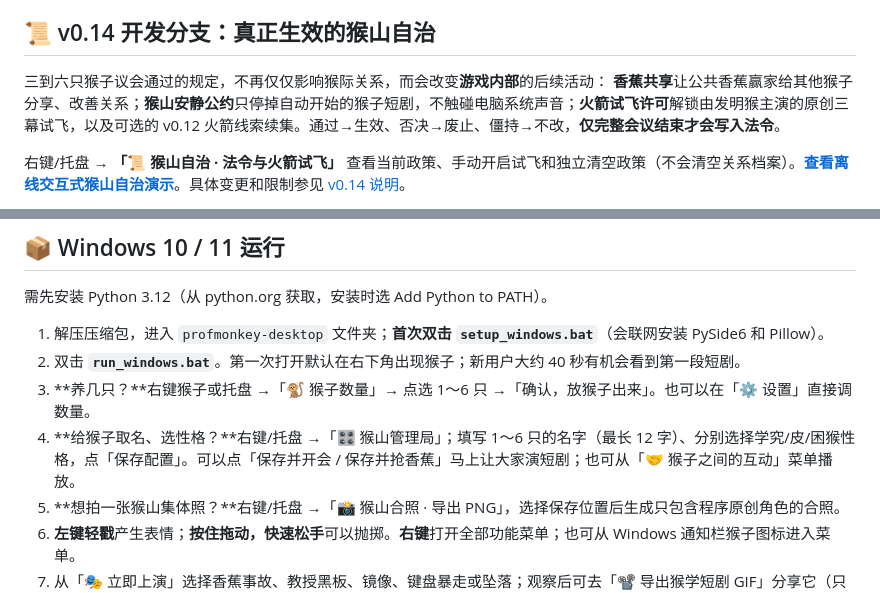
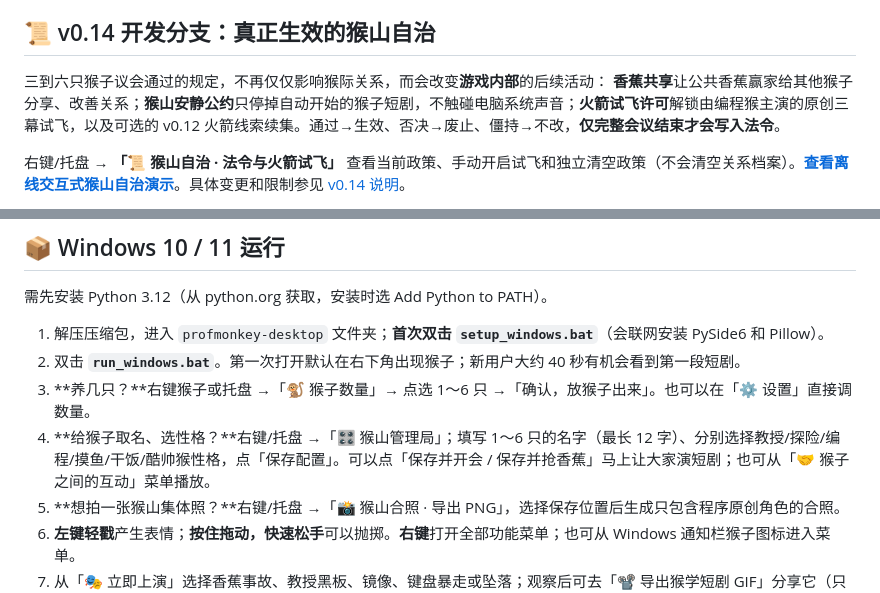
Before and after one commit to ProfMonkey/ProfMonkey-Desktop, a Markdown page: README.md, 2 parts joined by grey strips. Drawn GitHub-style.

Commit message:
v0.22 update README current role instructions [skip ci]

```diff
--- a/README.md
+++ b/README.md
@@ -118,7 +118,7 @@
 ## 📜 v0.14 开发分支：真正生效的猴山自治
 
 三到六只猴子议会通过的规定，不再仅仅影响猴际关系，而会改变**游戏内部**的后续活动：
-**香蕉共享**让公共香蕉赢家给其他猴子分享、改善关系；**猴山安静公约**只停掉自动开始的猴子短剧，不触碰电脑系统声音；**火箭试飞许可**解锁由发明猴主演的原创三幕试飞，以及可选的 v0.12 火箭线索续集。通过→生效、否决→废止、僵持→不改，**仅完整会议结束才会写入法令**。
+**香蕉共享**让公共香蕉赢家给其他猴子分享、改善关系；**猴山安静公约**只停掉自动开始的猴子短剧，不触碰电脑系统声音；**火箭试飞许可**解锁由编程猴主演的原创三幕试飞，以及可选的 v0.12 火箭线索续集。通过→生效、否决→废止、僵持→不改，**仅完整会议结束才会写入法令**。
 
 右键/托盘 → **「📜 猴山自治 · 法令与火箭试飞」** 查看当前政策、手动开启试飞和独立清空政策（不会清空关系档案）。**[查看离线交互式猴山自治演示](site/governance.html)**。具体变更和限制参见 [v0.14 说明](docs/release_notes_v014.md)。
 
@@ -161,7 +161,7 @@ v0.12 增加了**明确开启才记录**的本地猴山连续剧情：香蕉争
 1. 解压压缩包，进入 `profmonkey-desktop` 文件夹；**首次双击 `setup_windows.bat`**（会联网安装 PySide6 和 Pillow）。
 2. 双击 **`run_windows.bat`**。第一次打开默认在右下角出现猴子；新用户大约 40 秒有机会看到第一段短剧。
 3. **养几只？**右键猴子或托盘 →「🐒 猴子数量」→ 点选 1～6 只 →「确认，放猴子出来」。也可以在「⚙ 设置」直接调数量。
-4. **给猴子取名、选性格？**右键/托盘 →「🎛 猴山管理局」；填写 1～6 只的名字（最长 12 字）、分别选择学究/皮/困猴性格，点「保存配置」。可以点「保存并开会 / 保存并抢香蕉」马上让大家演短剧；也可从「🤝 猴子之间的互动」菜单播放。
+4. **给猴子取名、选性格？**右键/托盘 →「🎛 猴山管理局」；填写 1～6 只的名字（最长 12 字）、分别选择教授/探险/编程/摸鱼/干饭/酷帅猴性格，点「保存配置」。可以点「保存并开会 / 保存并抢香蕉」马上让大家演短剧；也可从「🤝 猴子之间的互动」菜单播放。
 5. **想拍一张猴山集体照？**右键/托盘 →「📸 猴山合照 · 导出 PNG」，选择保存位置后生成只包含程序原创角色的合照。
 6. **左键轻戳**产生表情；**按住拖动，快速松手**可以抛掷。**右键**打开全部功能菜单；也可从 Windows 通知栏猴子图标进入菜单。
 8. 从「🎭 立即上演」选择香蕉事故、教授黑板、镜像、键盘暴走或坠落；观察后可去「📽 导出猴学短剧 GIF」分享它（只渲染猴子的故事画面，不录屏）。
```
